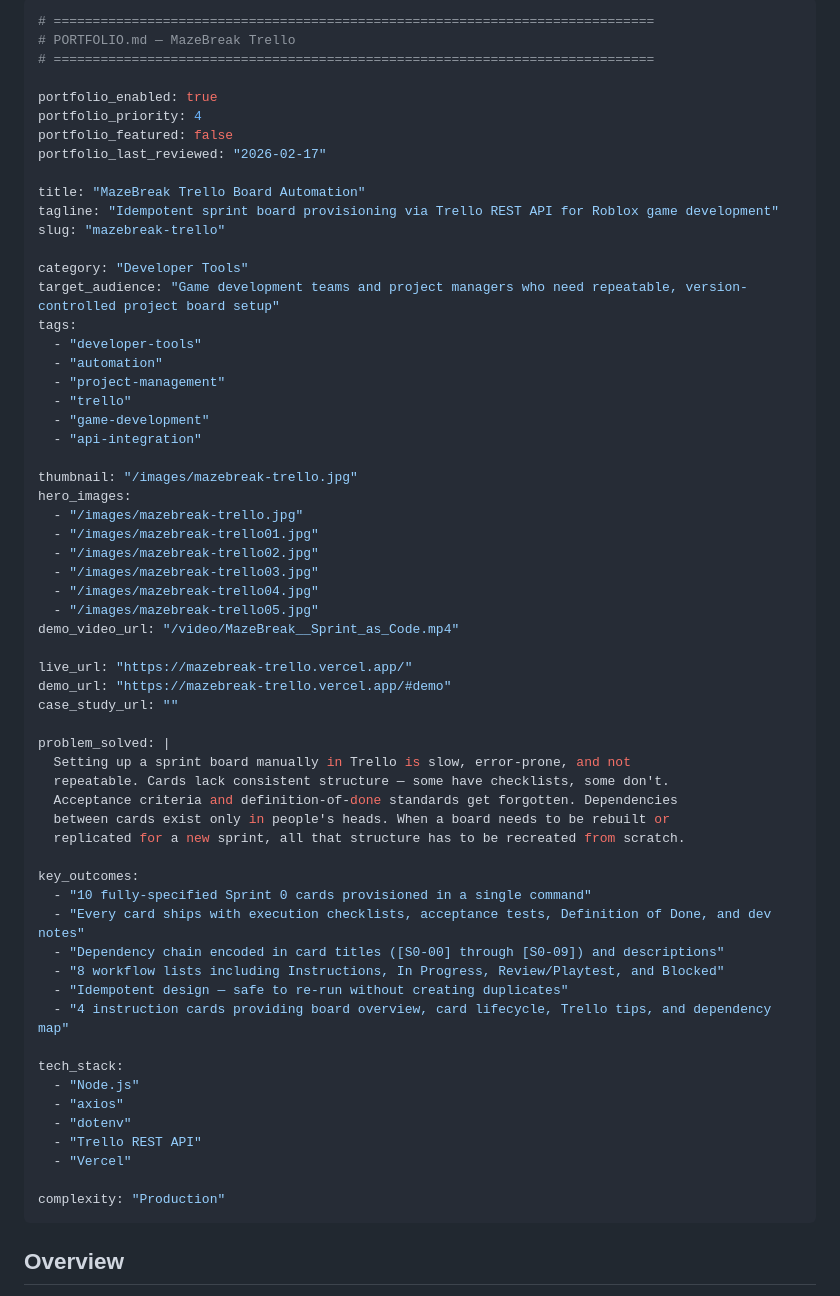
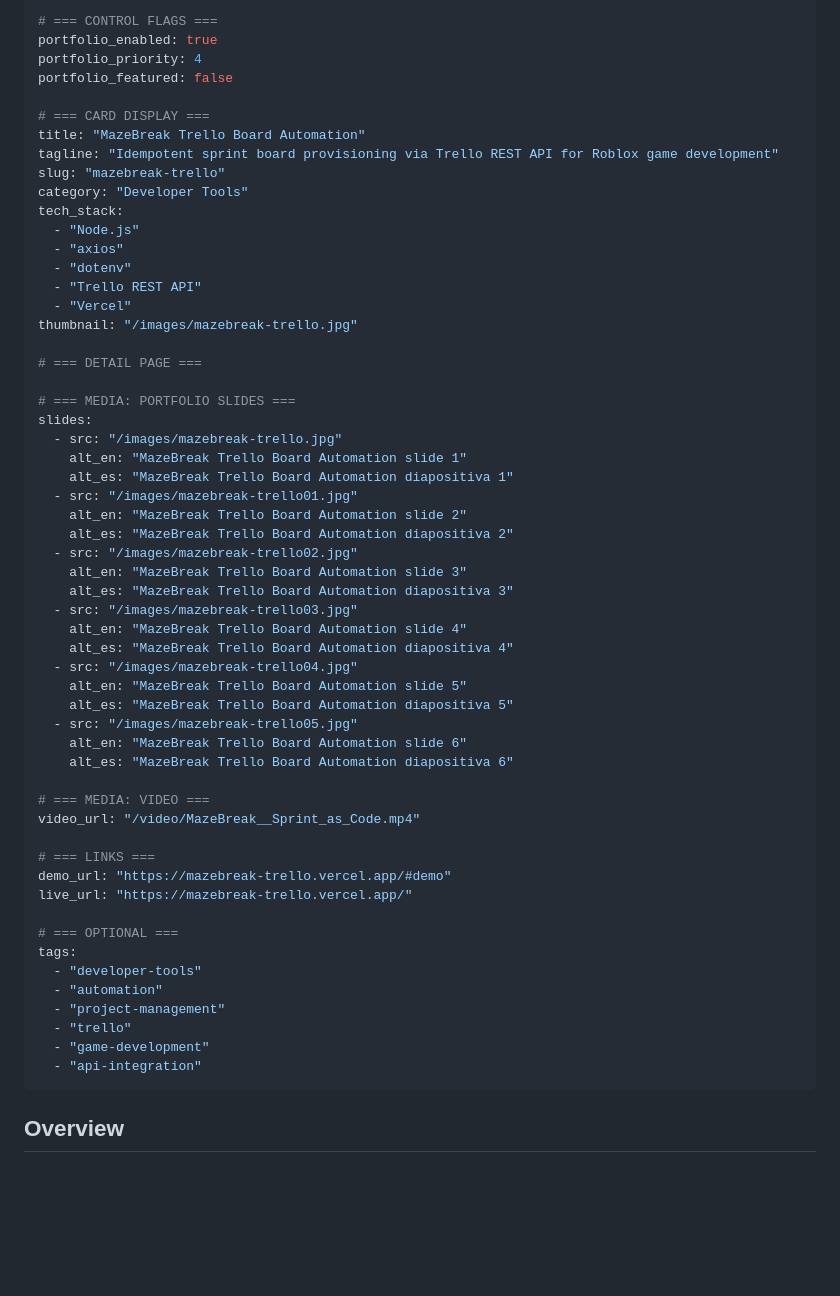
Before and after one commit to RCushmaniii/mazebreak-trello, a Markdown page: PORTFOLIO.md, the part around the change. GitHub-like rendering; blank space fills up the shorter version.

Commit message:
chore: migrate PORTFOLIO.md to canonical format [skip ci]

```diff
--- a/PORTFOLIO.md
+++ b/PORTFOLIO.md
@@ -1,19 +1,53 @@
 ---
-# =============================================================================
-# PORTFOLIO.md — MazeBreak Trello
-# =============================================================================
-
+# === CONTROL FLAGS ===
 portfolio_enabled: true
 portfolio_priority: 4
 portfolio_featured: false
-portfolio_last_reviewed: "2026-02-17"
 
+# === CARD DISPLAY ===
 title: "MazeBreak Trello Board Automation"
 tagline: "Idempotent sprint board provisioning via Trello REST API for Roblox game development"
 slug: "mazebreak-trello"
+category: "Developer Tools"
+tech_stack:
+  - "Node.js"
+  - "axios"
+  - "dotenv"
+  - "Trello REST API"
+  - "Vercel"
+thumbnail: "/images/mazebreak-trello.jpg"
 
-category: "Developer Tools"
-target_audience: "Game development teams and project managers who need repeatable, version-controlled project board setup"
+# === DETAIL PAGE ===
+
+# === MEDIA: PORTFOLIO SLIDES ===
+slides:
+  - src: "/images/mazebreak-trello.jpg"
+    alt_en: "MazeBreak Trello Board Automation slide 1"
+    alt_es: "MazeBreak Trello Board Automation diapositiva 1"
+  - src: "/images/mazebreak-trello01.jpg"
+    alt_en: "MazeBreak Trello Board Automation slide 2"
+    alt_es: "MazeBreak Trello Board Automation diapositiva 2"
+  - src: "/images/mazebreak-trello02.jpg"
+    alt_en: "MazeBreak Trello Board Automation slide 3"
+    alt_es: "MazeBreak Trello Board Automation diapositiva 3"
+  - src: "/images/mazebreak-trello03.jpg"
+    alt_en: "MazeBreak Trello Board Automation slide 4"
+    alt_es: "MazeBreak Trello Board Automation diapositiva 4"
+  - src: "/images/mazebreak-trello04.jpg"
+    alt_en: "MazeBreak Trello Board Automation slide 5"
+    alt_es: "MazeBreak Trello Board Automation diapositiva 5"
+  - src: "/images/mazebreak-trello05.jpg"
+    alt_en: "MazeBreak Trello Board Automation slide 6"
+    alt_es: "MazeBreak Trello Board Automation diapositiva 6"
+
+# === MEDIA: VIDEO ===
+video_url: "/video/MazeBreak__Sprint_as_Code.mp4"
+
+# === LINKS ===
+demo_url: "https://mazebreak-trello.vercel.app/#demo"
+live_url: "https://mazebreak-trello.vercel.app/"
+
+# === OPTIONAL ===
 tags:
   - "developer-tools"
   - "automation"
@@ -21,44 +55,6 @@ tags:
   - "trello"
   - "game-development"
   - "api-integration"
-
-thumbnail: "/images/mazebreak-trello.jpg"
-hero_images:
-  - "/images/mazebreak-trello.jpg"
-  - "/images/mazebreak-trello01.jpg"
-  - "/images/mazebreak-trello02.jpg"
-  - "/images/mazebreak-trello03.jpg"
-  - "/images/mazebreak-trello04.jpg"
-  - "/images/mazebreak-trello05.jpg"
-demo_video_url: "/video/MazeBreak__Sprint_as_Code.mp4"
-
-live_url: "https://mazebreak-trello.vercel.app/"
-demo_url: "https://mazebreak-trello.vercel.app/#demo"
-case_study_url: ""
-
-problem_solved: |
-  Setting up a sprint board manually in Trello is slow, error-prone, and not
-  repeatable. Cards lack consistent structure — some have checklists, some don't.
-  Acceptance criteria and definition-of-done standards get forgotten. Dependencies
-  between cards exist only in people's heads. When a board needs to be rebuilt or
-  replicated for a new sprint, all that structure has to be recreated from scratch.
-
-key_outcomes:
-  - "10 fully-specified Sprint 0 cards provisioned in a single command"
-  - "Every card ships with execution checklists, acceptance tests, Definition of Done, and dev notes"
-  - "Dependency chain encoded in card titles ([S0-00] through [S0-09]) and descriptions"
-  - "8 workflow lists including Instructions, In Progress, Review/Playtest, and Blocked"
-  - "Idempotent design — safe to re-run without creating duplicates"
-  - "4 instruction cards providing board overview, card lifecycle, Trello tips, and dependency map"
-
-tech_stack:
-  - "Node.js"
-  - "axios"
-  - "dotenv"
-  - "Trello REST API"
-  - "Vercel"
-
-complexity: "Production"
 ---
 
 ## Overview
```
